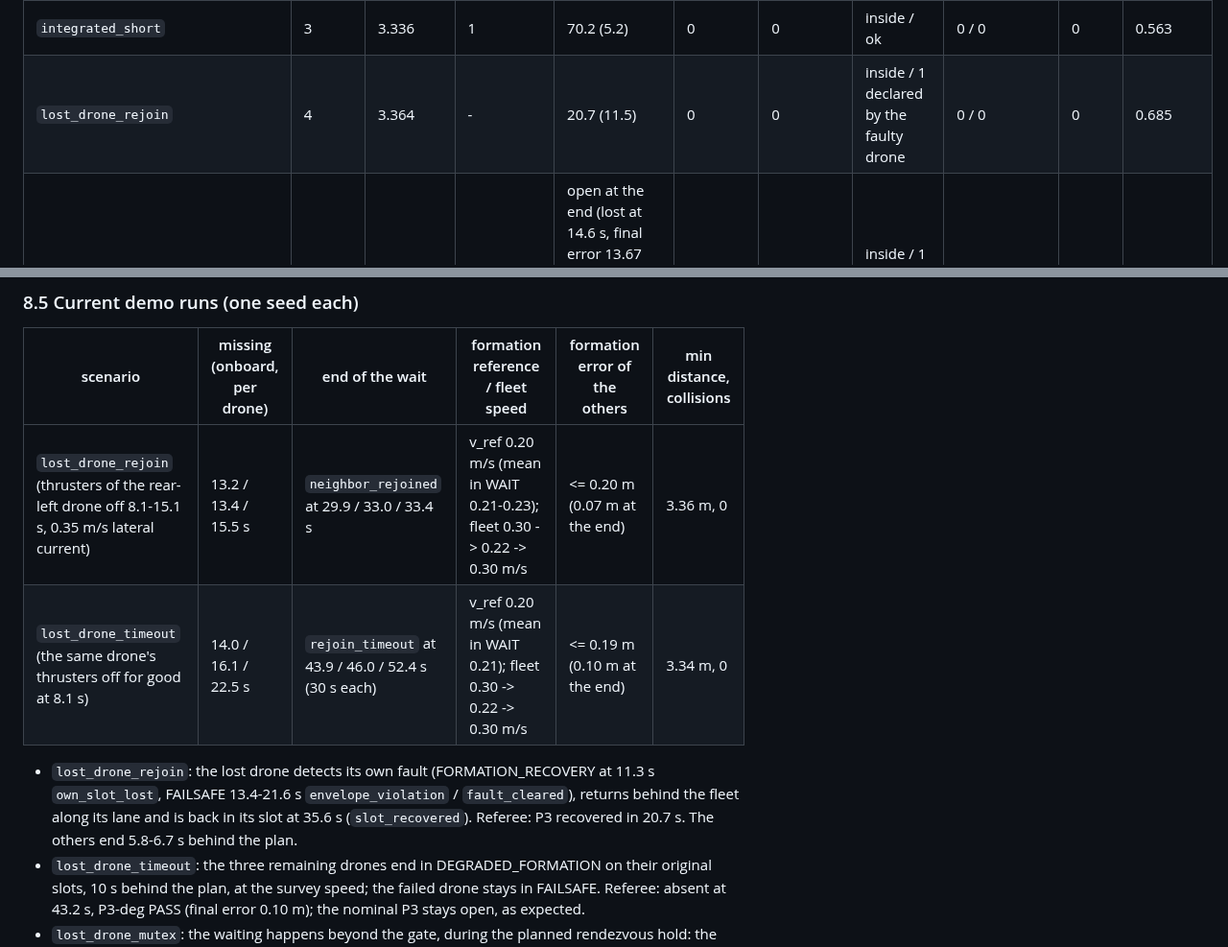
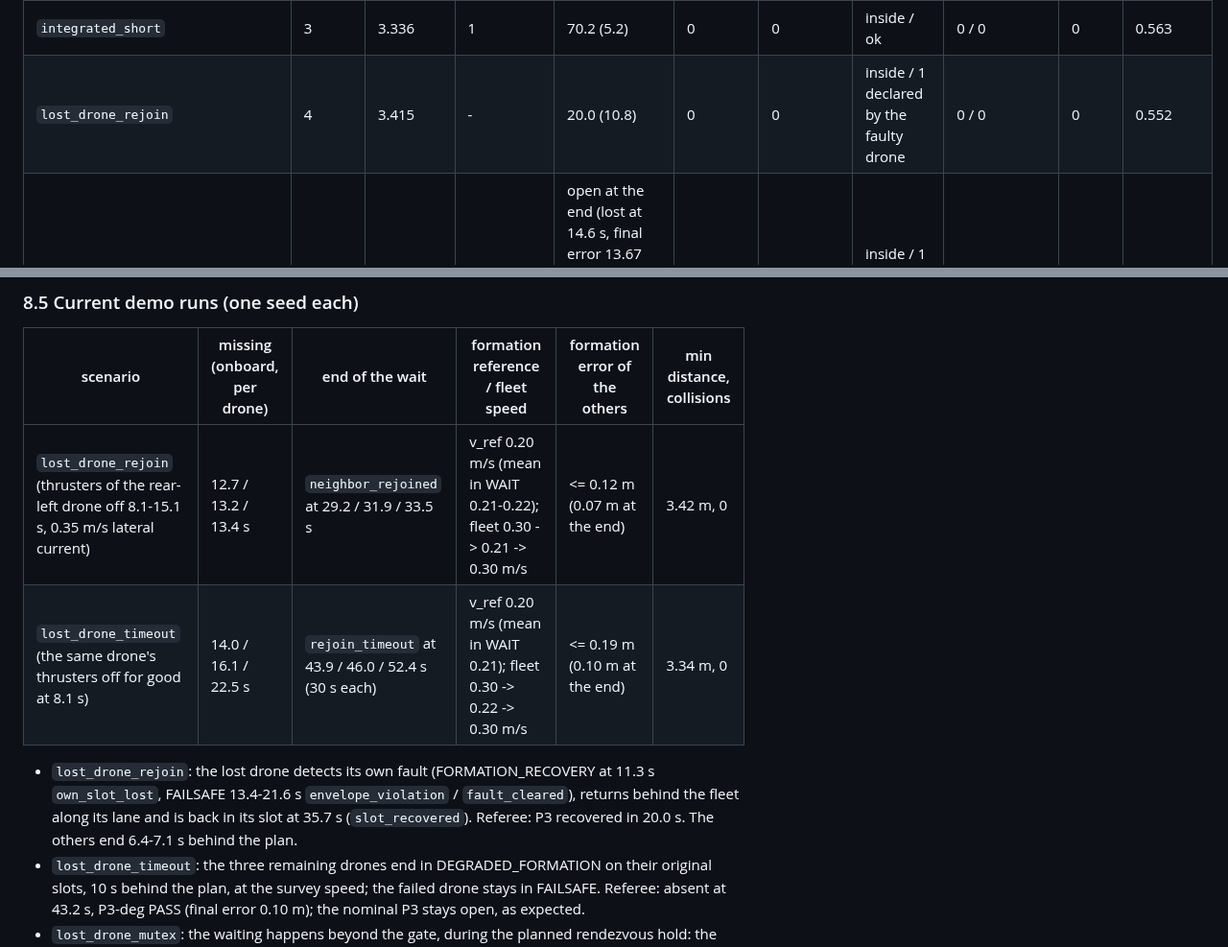
Before and after one commit to AndreaBedei1/HoloHybridAutomaton, a Markdown page: REPORT.md, 2 parts joined by grey strips. Shown at 96% size. Rendered like a GitHub page.

```diff
--- a/REPORT.md
+++ b/REPORT.md
@@ -195,7 +195,7 @@ Key numbers:
 | `formation_gust` | 4 | 2.725 | - | 10.0 (5.4) | 0 | 0 | OUTSIDE (2.07 x authority) / 1 self-declared violation | 0 / 0 | 0 | 0.716 |
 | `gate_single` | 3 | 3.313 | 1 | 68.3 (5.1) | 0 | 0 | inside / ok | 0 / 0 | 0 | 0.428 |
 | `integrated_short` | 3 | 3.336 | 1 | 70.2 (5.2) | 0 | 0 | inside / ok | 0 / 0 | 0 | 0.563 |
-| `lost_drone_rejoin` | 4 | 3.364 | - | 20.7 (11.5) | 0 | 0 | inside / 1 declared by the faulty drone | 0 / 0 | 0 | 0.685 |
+| `lost_drone_rejoin` | 4 | 3.415 | - | 20.0 (10.8) | 0 | 0 | inside / 1 declared by the faulty drone | 0 / 0 | 0 | 0.552 |
 | `lost_drone_timeout` | 4 | 3.342 | - | open at the end (lost at 14.6 s, final error 13.67 m); P3-deg: re-formed without drone_2 (absent at 43.2 s, final error 0.10 m) | 0 | 0 | inside / 1 declared by the faulty drone | 0 / 0 | 0 | 0.655 |
 | `mutex_deadlock_resolution` | 3 | 3.424 | 1 | 58.6 (3.7) | 0 | 0 | inside / ok | 0 / 0 | 0 | 0.779 |
 | `line_parallel_mutex` | 3 | 2.943 | 1 | 63.8 (1.8) | 0 | 0 | inside / ok | 0 / 0 | 0 | 0.886 |
@@ -497,13 +497,13 @@ after the last passage.  The onboard view (E2) and the referee (E1) now agree on
 
 | scenario | missing (onboard, per drone) | end of the wait | formation reference / fleet speed | formation error of the others | min distance, collisions |
 |---|---|---|---|---|---|
-| `lost_drone_rejoin` (thrusters of the rear-left drone off 8.1-15.1 s, 0.35 m/s lateral current) | 13.2 / 13.4 / 15.5 s | `neighbor_rejoined` at 29.9 / 33.0 / 33.4 s | v_ref 0.20 m/s (mean in WAIT 0.21-0.23); fleet 0.30 -> 0.22 -> 0.30 m/s | <= 0.20 m (0.07 m at the end) | 3.36 m, 0 |
+| `lost_drone_rejoin` (thrusters of the rear-left drone off 8.1-15.1 s, 0.35 m/s lateral current) | 12.7 / 13.2 / 13.4 s | `neighbor_rejoined` at 29.2 / 31.9 / 33.5 s | v_ref 0.20 m/s (mean in WAIT 0.21-0.22); fleet 0.30 -> 0.21 -> 0.30 m/s | <= 0.12 m (0.07 m at the end) | 3.42 m, 0 |
 | `lost_drone_timeout` (the same drone's thrusters off for good at 8.1 s) | 14.0 / 16.1 / 22.5 s | `rejoin_timeout` at 43.9 / 46.0 / 52.4 s (30 s each) | v_ref 0.20 m/s (mean in WAIT 0.21); fleet 0.30 -> 0.22 -> 0.30 m/s | <= 0.19 m (0.10 m at the end) | 3.34 m, 0 |
 
 * `lost_drone_rejoin`: the lost drone detects its own fault (FORMATION_RECOVERY at 11.3 s `own_slot_lost`,
   FAILSAFE 13.4-21.6 s `envelope_violation` / `fault_cleared`), returns behind the fleet along its lane and is
-  back in its slot at 35.6 s (`slot_recovered`). Referee: P3 recovered in 20.7 s.
-  The others end 5.8-6.7 s behind the plan.
+  back in its slot at 35.7 s (`slot_recovered`). Referee: P3 recovered in 20.0 s.
+  The others end 6.4-7.1 s behind the plan.
 * `lost_drone_timeout`: the three remaining drones end in DEGRADED_FORMATION on their original slots, 10 s
   behind the plan, at the survey speed; the failed drone stays in FAILSAFE.  Referee: absent at 43.2 s, P3-deg
   PASS (final error 0.10 m); the nominal P3 stays open, as expected.
```
Also changed, not shown: README.md (+2 -2 lines), results/v2/ASSUMPTIONS.md (+2 -2 lines), figures/v2/fleet_view/lost_drone_rejoin.png, figures/v2/p3/lost_drone_rejoin.png, 11 other files.
